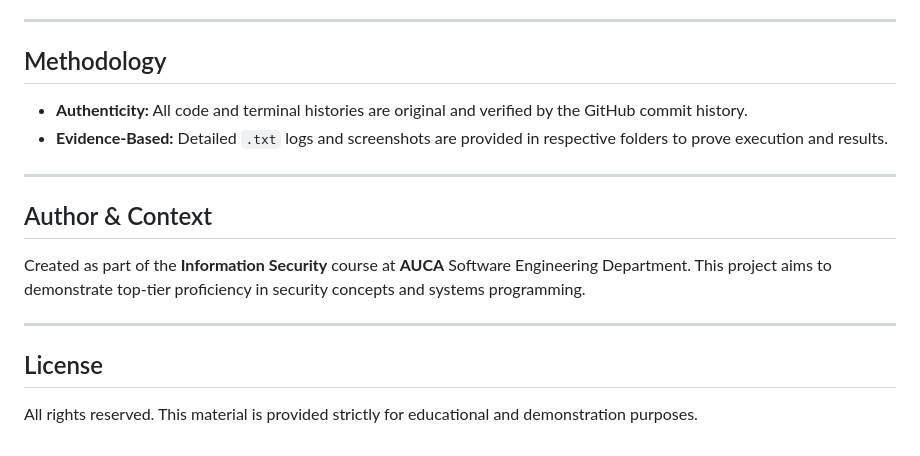
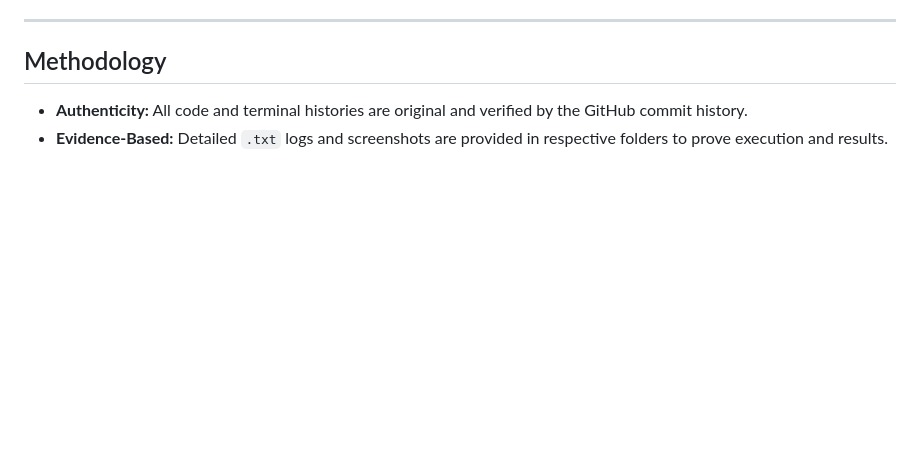
Before and after one commit to JianduojieDan/information_security, a Markdown page: README.md, the part around the change. GitHub-like rendering; blank space fills up the shorter version.

Commit message:
Update README by removing author and license sections
Removed author context and license sections from README.

```diff
--- a/README.md
+++ b/README.md
@@ -47,13 +47,3 @@ This repository contains my comprehensive practical work for the Information Sec
 ## Methodology
 - **Authenticity:** All code and terminal histories are original and verified by the GitHub commit history.
 - **Evidence-Based:** Detailed `.txt` logs and screenshots are provided in respective folders to prove execution and results.
-
----
-
-## Author & Context
-Created as part of the **Information Security** course at **AUCA** Software Engineering Department. This project aims to demonstrate top-tier proficiency in security concepts and systems programming.
-
----
-
-## License
-All rights reserved. This material is provided strictly for educational and demonstration purposes.
```
